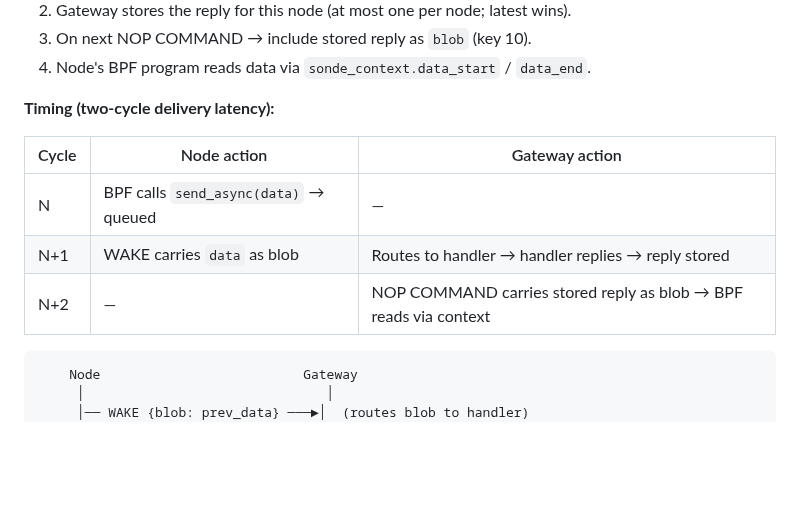
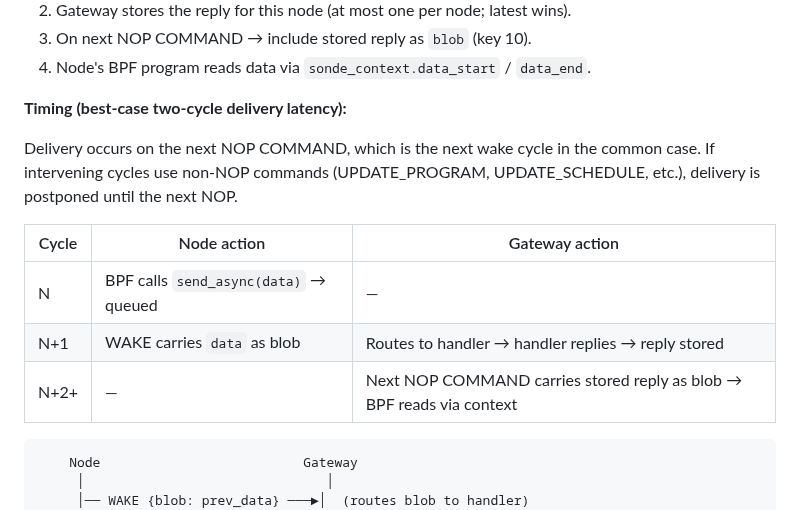
Before and after one commit to Alan-Jowett/sonde, a Markdown page: docs/protocol.md, the part around the change. Drawn GitHub-style; blank space fills up the shorter version.

````diff
--- a/docs/protocol.md
+++ b/docs/protocol.md
@@ -589,13 +589,15 @@ The store-and-forward mechanism piggybacks application data on the mandatory WAK
 3. On next NOP COMMAND → include stored reply as `blob` (key 10).
 4. Node's BPF program reads data via `sonde_context.data_start` / `data_end`.
 
-**Timing (two-cycle delivery latency):**
+**Timing (best-case two-cycle delivery latency):**
+
+Delivery occurs on the next NOP COMMAND, which is the next wake cycle in the common case. If intervening cycles use non-NOP commands (UPDATE_PROGRAM, UPDATE_SCHEDULE, etc.), delivery is postponed until the next NOP.
 
 | Cycle | Node action | Gateway action |
 |---|---|---|
 | N | BPF calls `send_async(data)` → queued | — |
 | N+1 | WAKE carries `data` as blob | Routes to handler → handler replies → reply stored |
-| N+2 | — | NOP COMMAND carries stored reply as blob → BPF reads via context |
+| N+2+ | — | Next NOP COMMAND carries stored reply as blob → BPF reads via context |
 
 ```
     Node                          Gateway
````
Also changed, not shown: docs/bpf-environment.md (+1 -1 lines), docs/node-validation.md (+1 -1 lines).
